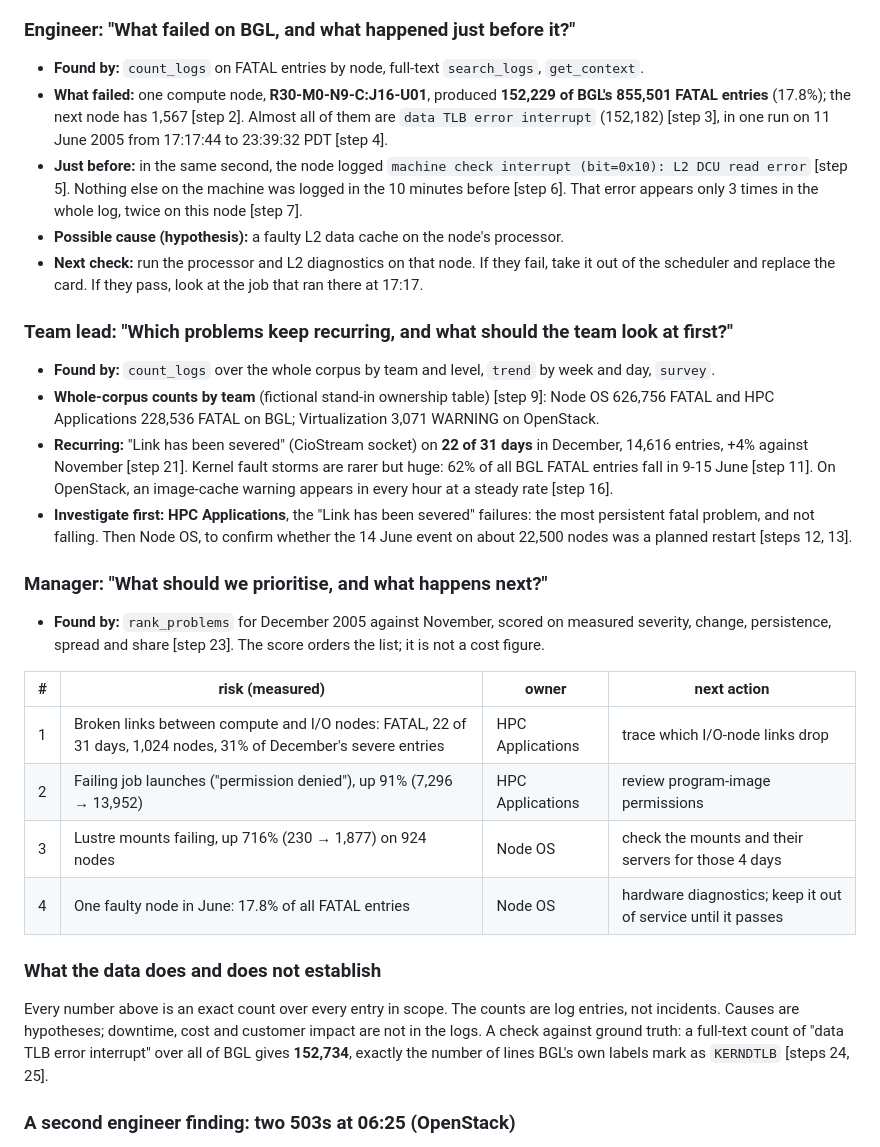
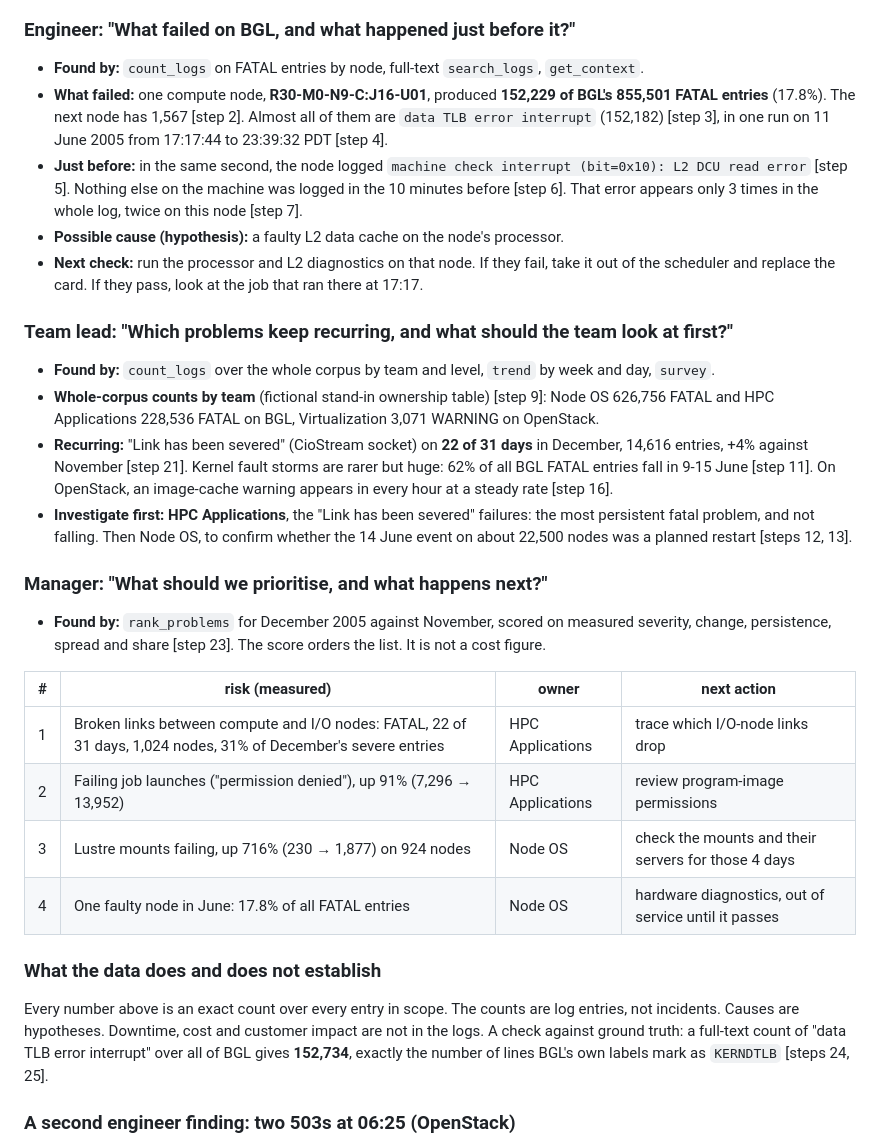
Before and after one commit to ugnmura/rcagent, a Markdown page: README.md, the part around one of its changes. GitHub-like rendering.

```diff
--- a/README.md
+++ b/README.md
@@ -104,7 +104,7 @@ the zone the log was written in.
 
 - **Found by:** `count_logs` on FATAL entries by node, full-text `search_logs`, `get_context`.
 - **What failed:** one compute node, **R30-M0-N9-C:J16-U01**, produced **152,229 of BGL's 855,501 FATAL entries**
-  (17.8%); the next node has 1,567 [step 2]. Almost all of them are `data TLB error interrupt`
+  (17.8%). The next node has 1,567 [step 2]. Almost all of them are `data TLB error interrupt`
   (152,182) [step 3], in one run on 11 June 2005 from 17:17:44 to 23:39:32 PDT [step 4].
 - **Just before:** in the same second, the node logged `machine check interrupt (bit=0x10): L2 DCU read error`
   [step 5]. Nothing else on the machine was logged in the 10 minutes before [step 6]. That error appears only 3 times in the whole log,
@@ -117,7 +117,7 @@ the zone the log was written in.
 
 - **Found by:** `count_logs` over the whole corpus by team and level, `trend` by week and day, `survey`.
 - **Whole-corpus counts by team** (fictional stand-in ownership table) [step 9]: Node OS 626,756 FATAL and HPC
-  Applications 228,536 FATAL on BGL; Virtualization 3,071 WARNING on OpenStack.
+  Applications 228,536 FATAL on BGL, Virtualization 3,071 WARNING on OpenStack.
 - **Recurring:** "Link has been severed" (CioStream socket) on **22 of 31 days** in December, 14,616 entries, +4%
   against November [step 21]. Kernel fault storms are rarer but huge: 62% of all BGL FATAL entries fall in 9-15
   June [step 11]. On OpenStack, an image-cache warning appears in every hour at a steady rate [step 16].
@@ -128,19 +128,19 @@ the zone the log was written in.
 ### Manager: "What should we prioritise, and what happens next?"
 
 - **Found by:** `rank_problems` for December 2005 against November, scored on measured severity, change,
-  persistence, spread and share [step 23]. The score orders the list; it is not a cost figure.
+  persistence, spread and share [step 23]. The score orders the list. It is not a cost figure.
 
 | # | risk (measured) | owner | next action |
 |---|---|---|---|
 | 1 | Broken links between compute and I/O nodes: FATAL, 22 of 31 days, 1,024 nodes, 31% of December's severe entries | HPC Applications | trace which I/O-node links drop |
 | 2 | Failing job launches ("permission denied"), up 91% (7,296 → 13,952) | HPC Applications | review program-image permissions |
 | 3 | Lustre mounts failing, up 716% (230 → 1,877) on 924 nodes | Node OS | check the mounts and their servers for those 4 days |
-| 4 | One faulty node in June: 17.8% of all FATAL entries | Node OS | hardware diagnostics; keep it out of service until it passes |
+| 4 | One faulty node in June: 17.8% of all FATAL entries | Node OS | hardware diagnostics, out of service until it passes |
 
 ### What the data does and does not establish
 
 Every number above is an exact count over every entry in scope. The counts are log entries, not incidents. Causes
-are hypotheses; downtime, cost and customer impact are not in the logs. A check against ground truth: a full-text
+are hypotheses. Downtime, cost and customer impact are not in the logs. A check against ground truth: a full-text
 count of "data TLB error interrupt" over all of BGL gives **152,734**, exactly the number of lines BGL's own
 labels mark as `KERNDTLB` [steps 24, 25].
 
```
Also changed, not shown: other parts of README.md (+16 -16 lines).
